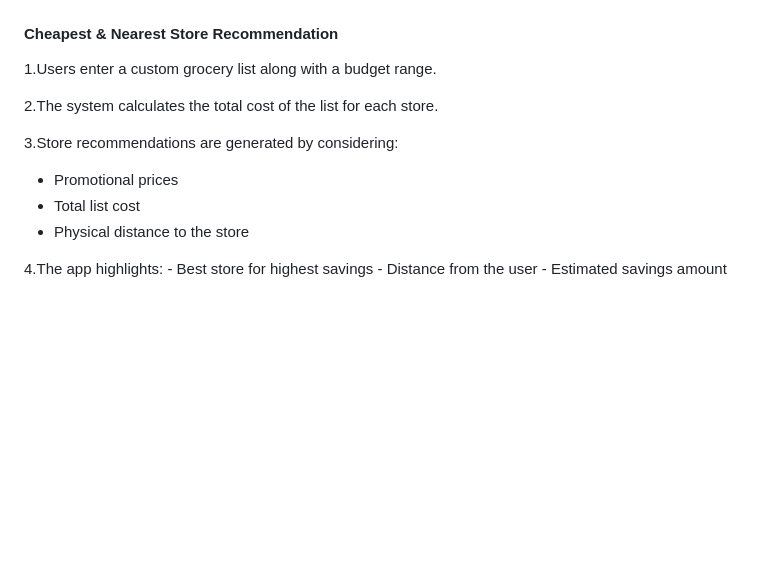
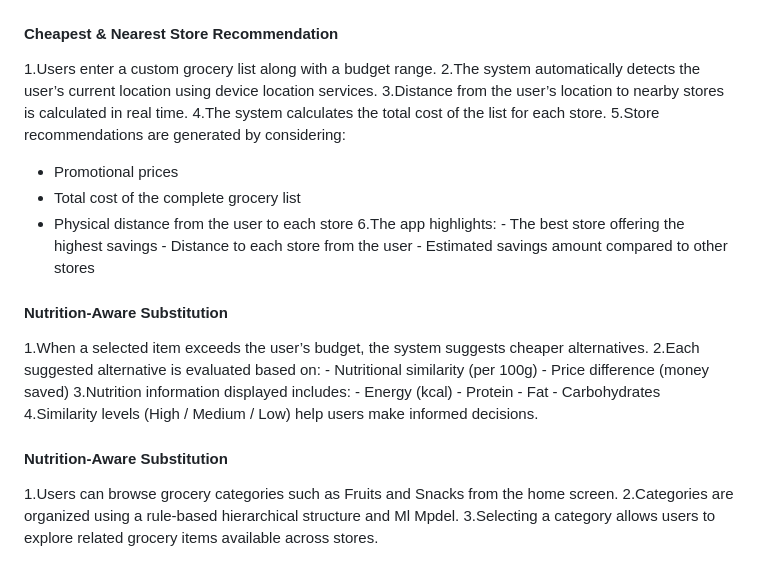
Before and after one commit to yuwanirashipaba/FitNourish-AI, a Markdown page: README.md, the part around the change. GitHub-like rendering; blank space fills up the shorter version.

Commit message:
Update Cheapest & Nearest Store Recommendation section

```diff
--- a/README.md
+++ b/README.md
@@ -289,15 +289,35 @@ Professional, user-centric mobile application design
 #### Cheapest & Nearest Store Recommendation
 
 1.Users enter a custom grocery list along with a budget range.
+2.The system automatically detects the user’s current location using device location services.
+3.Distance from the user’s location to nearby stores is calculated in real time.
+4.The system calculates the total cost of the list for each store.
+5.Store recommendations are generated by considering:
+   - Promotional prices
+   - Total cost of the complete grocery list
+   - Physical distance from the user to each store
+6.The app highlights:
+    - The best store offering the highest savings
+    - Distance to each store from the user
+    - Estimated savings amount compared to other stores
 
-2.The system calculates the total cost of the list for each store.
 
-3.Store recommendations are generated by considering:
-   - Promotional prices
-   - Total list cost
-   - Physical distance to the store
+#### Nutrition-Aware Substitution
 
-4.The app highlights:
-    - Best store for highest savings
-    - Distance from the user
-    - Estimated savings amount
+1.When a selected item exceeds the user’s budget, the system suggests cheaper alternatives.
+2.Each suggested alternative is evaluated based on:
+     - Nutritional similarity (per 100g)
+     - Price difference (money saved)
+3.Nutrition information displayed includes:
+     - Energy (kcal)
+     - Protein
+     - Fat
+     - Carbohydrates
+ 4.Similarity levels (High / Medium / Low) help users make informed decisions.
+
+
+#### Nutrition-Aware Substitution
+
+1.Users can browse grocery categories such as Fruits and Snacks from the home screen.
+2.Categories are organized using a rule-based hierarchical structure and Ml Mpdel.
+3.Selecting a category allows users to explore related grocery items available across stores.
```
